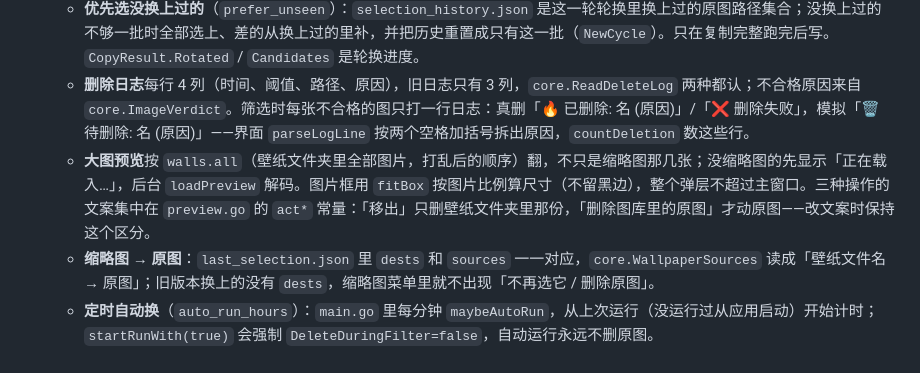
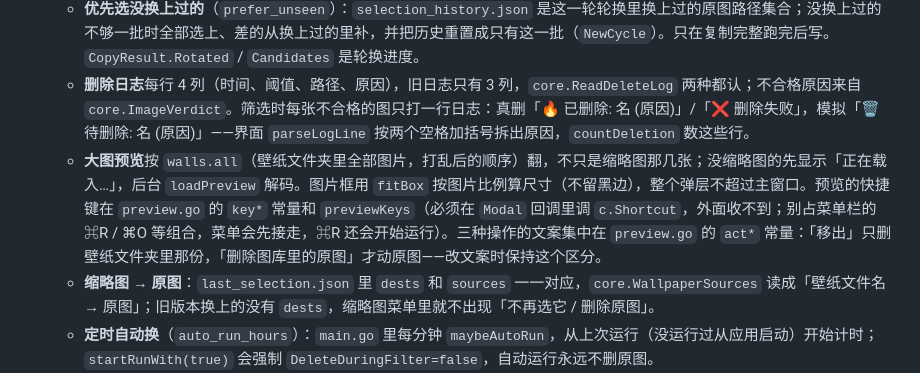
Before and after one commit to love1017best/shijing, a Markdown page: CLAUDE.md, the part around the change. Rendered like a GitHub page.

```diff
--- a/CLAUDE.md
+++ b/CLAUDE.md
@@ -69,7 +69,7 @@ NAS/网络卷上同步来的文件经常带有 `SF_ARCHIVED`（superuser-only）
 - v0.3.0 加的几样，改相关代码时注意：
   - **优先选没换上过的**（`prefer_unseen`）：`selection_history.json` 是这一轮轮换里换上过的原图路径集合；没换上过的不够一批时全部选上、差的从换上过的里补，并把历史重置成只有这一批（`NewCycle`）。只在复制完整跑完后写。`CopyResult.Rotated` / `Candidates` 是轮换进度。
   - **删除日志**每行 4 列（时间、阈值、路径、原因），旧日志只有 3 列，`core.ReadDeleteLog` 两种都认；不合格原因来自 `core.ImageVerdict`。筛选时每张不合格的图只打一行日志：真删「🔥 已删除: 名  (原因)」/「❌ 删除失败」，模拟「🗑️ 待删除: 名  (原因)」——界面 `parseLogLine` 按两个空格加括号拆出原因，`countDeletion` 数这些行。
-  - **大图预览**按 `walls.all`（壁纸文件夹里全部图片，打乱后的顺序）翻，不只是缩略图那几张；没缩略图的先显示「正在载入…」，后台 `loadPreview` 解码。图片框用 `fitBox` 按图片比例算尺寸（不留黑边），整个弹层不超过主窗口。三种操作的文案集中在 `preview.go` 的 `act*` 常量：「移出」只删壁纸文件夹里那份，「删除图库里的原图」才动原图——改文案时保持这个区分。
+  - **大图预览**按 `walls.all`（壁纸文件夹里全部图片，打乱后的顺序）翻，不只是缩略图那几张；没缩略图的先显示「正在载入…」，后台 `loadPreview` 解码。图片框用 `fitBox` 按图片比例算尺寸（不留黑边），整个弹层不超过主窗口。预览的快捷键在 `preview.go` 的 `key*` 常量和 `previewKeys`（必须在 `Modal` 回调里调 `c.Shortcut`，外面收不到；别占菜单栏的 ⌘R / ⌘O 等组合，菜单会先接走，⌘R 还会开始运行）。三种操作的文案集中在 `preview.go` 的 `act*` 常量：「移出」只删壁纸文件夹里那份，「删除图库里的原图」才动原图——改文案时保持这个区分。
   - **缩略图 → 原图**：`last_selection.json` 里 `dests` 和 `sources` 一一对应，`core.WallpaperSources` 读成「壁纸文件名 → 原图」；旧版本换上的没有 `dests`，缩略图菜单里就不出现「不再选它 / 删除原图」。
   - **定时自动换**（`auto_run_hours`）：`main.go` 里每分钟 `maybeAutoRun`，从上次运行（没运行过从应用启动）开始计时；`startRunWith(true)` 会强制 `DeleteDuringFilter=false`，自动运行永远不删原图。
   - 图库统计、空间预估用 `a.lastGood`（最近一次成功运行，存在 `ui_state.json` 的 `last_success`），因为运行中 / 失败后 `a.last` 不是成功的结果。
```
Also changed, not shown: README.md (+2 -2 lines), docs/screenshots/preview-dark.png, docs/screenshots/preview.png, 3 other files.
